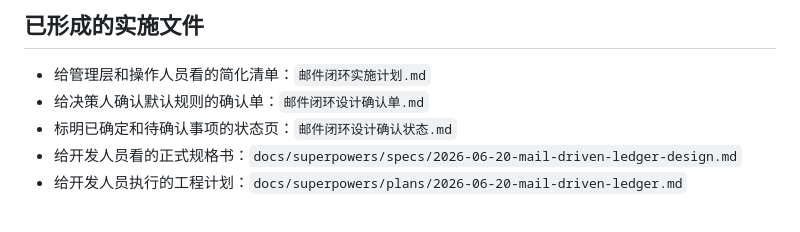
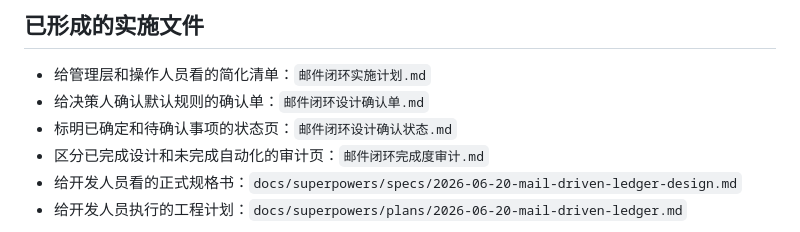
Before and after one commit to chenyin577-creator/synbiome-government-subsidy-, a Markdown page: 邮件驱动闭环设计说明.md, the part around the change. Drawn GitHub-style.

Commit message:
Add mail workflow completion audit

```diff
--- a/邮件驱动闭环设计说明.md
+++ b/邮件驱动闭环设计说明.md
@@ -160,6 +160,7 @@ CEO/CFO 页面只说明问题，不展示后台工作量。
 - 给管理层和操作人员看的简化清单：`邮件闭环实施计划.md`
 - 给决策人确认默认规则的确认单：`邮件闭环设计确认单.md`
 - 标明已确定和待确认事项的状态页：`邮件闭环设计确认状态.md`
+- 区分已完成设计和未完成自动化的审计页：`邮件闭环完成度审计.md`
 - 给开发人员看的正式规格书：`docs/superpowers/specs/2026-06-20-mail-driven-ledger-design.md`
 - 给开发人员执行的工程计划：`docs/superpowers/plans/2026-06-20-mail-driven-ledger.md`
 
```
